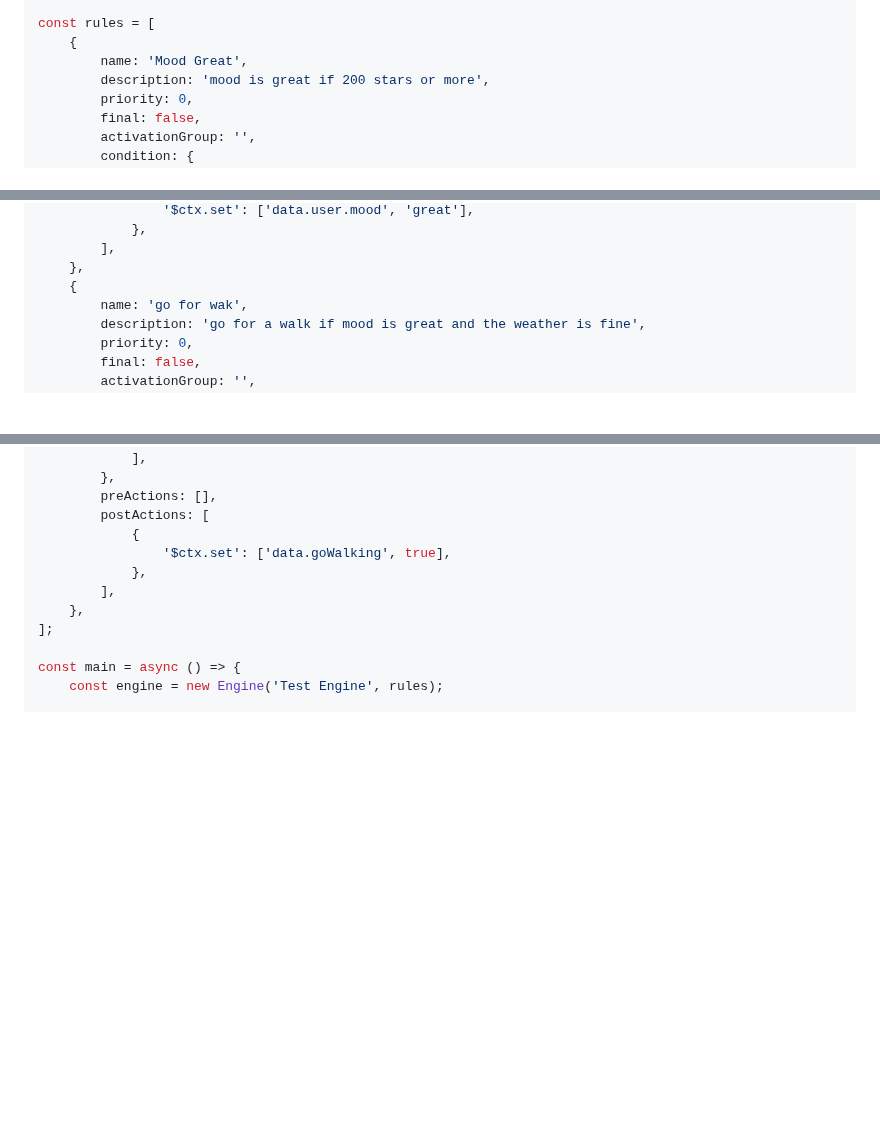
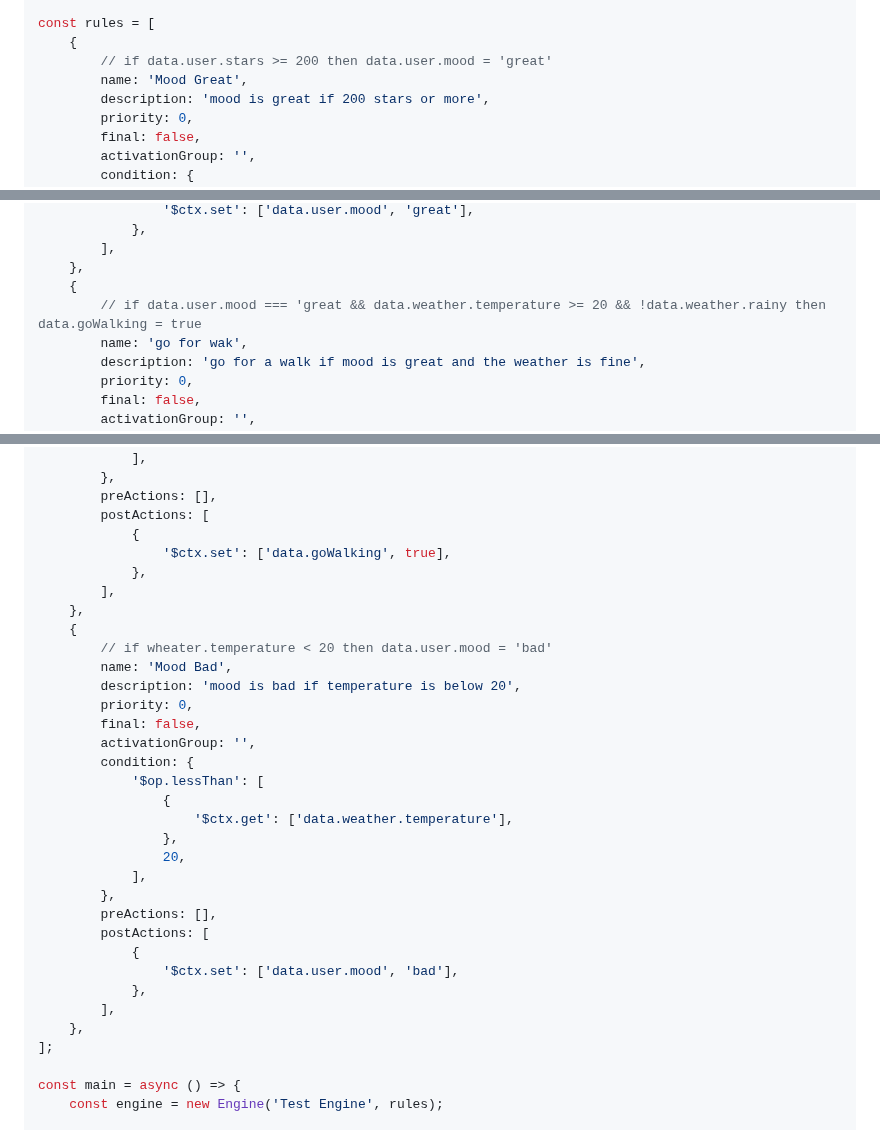
Before and after one commit to Carlososuna11/business-rules, a Markdown page: README.md, 3 parts joined by grey strips. Rendered like a GitHub page; blank space fills up the shorter version.

Commit message:
feat: update readme.md

```diff
--- a/README.md
+++ b/README.md
@@ -33,6 +33,7 @@ const facts = {
 
 const rules = [
 	{
+		// if data.user.stars >= 200 then data.user.mood = 'great'
 		name: 'Mood Great',
 		description: 'mood is great if 200 stars or more',
 		priority: 0,
@@ -54,6 +55,7 @@ const rules = [
 		],
 	},
 	{
+		// if data.user.mood === 'great && data.weather.temperature >= 20 && !data.weather.rainy then data.goWalking = true
 		name: 'go for wak',
 		description: 'go for a walk if mood is great and the weather is fine',
 		priority: 0,
@@ -90,6 +92,28 @@ const rules = [
 		postActions: [
 			{
 				'$ctx.set': ['data.goWalking', true],
+			},
+		],
+	},
+	{
+		// if wheater.temperature < 20 then data.user.mood = 'bad'
+		name: 'Mood Bad',
+		description: 'mood is bad if temperature is below 20',
+		priority: 0,
+		final: false,
+		activationGroup: '',
+		condition: {
+			'$op.lessThan': [
+				{
+					'$ctx.get': ['data.weather.temperature'],
+				},
+				20,
+			],
+		},
+		preActions: [],
+		postActions: [
+			{
+				'$ctx.set': ['data.user.mood', 'bad'],
 			},
 		],
 	},
```
